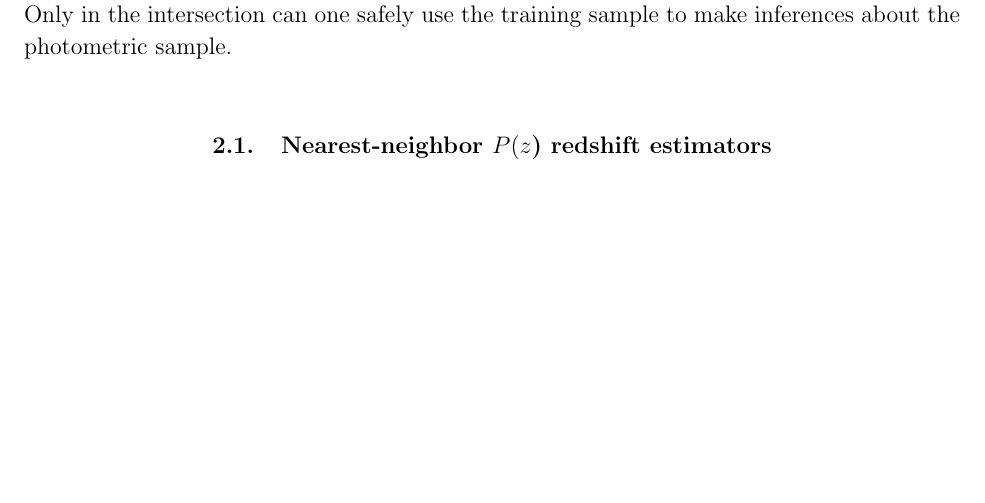
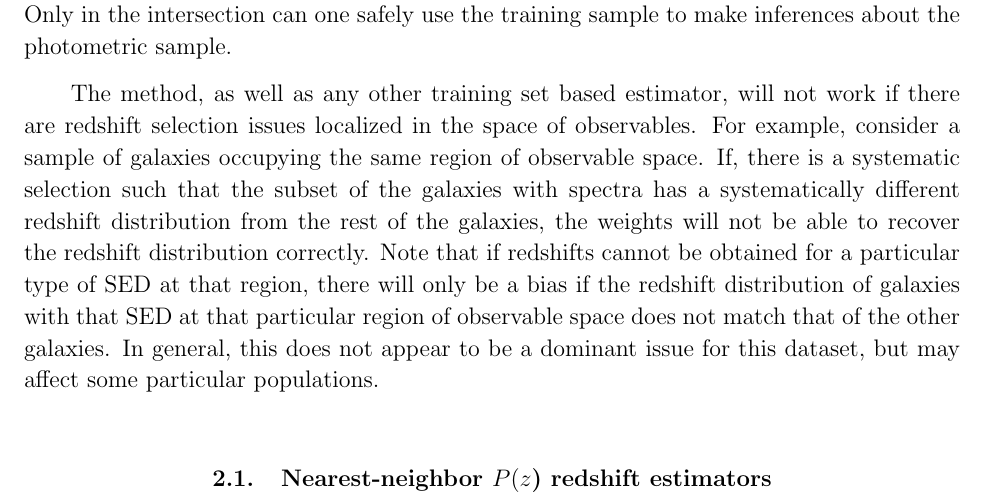
Before and after one commit to esheldon/latex, a LaTeX paper (photoz-dr8/photoz-dr8.tex): part of page 4 of 31, cut so that both start at the same text, the shorter picture padded with empty space. Compiled offline with pdfLaTeX.

Commit message:
ref reply 2

```diff
--- a/photoz-dr8/photoz-dr8.tex
+++ b/photoz-dr8/photoz-dr8.tex
@@ -137,6 +137,17 @@ observable space between training and photometric samples. Only in the
 intersection can one safely use the training sample to make inferences about
 the photometric sample.
 
+The method, as well as any other training set based estimator, will not work if there
+are redshift selection issues localized in the space of observables.
+For example, consider a sample of galaxies occupying the same region of observable space.
+If, there is a systematic selection such that the subset of the galaxies
+with spectra has a systematically different redshift distribution from the rest of the galaxies,
+the weights will not be able to recover the redshift distribution correctly.
+Note that if redshifts cannot be obtained for a particular type of SED at that region, there
+will only be a bias if the redshift distribution of galaxies with that SED at that particular
+region of observable space does not match that of the other galaxies.
+In general, this does not appear to be a dominant issue for this dataset, but may affect some
+particular populations.
 
 \subsection{Nearest-neighbor \pofz\ redshift estimators}\label{sec:nnpz}
 
```
Also changed, not shown: photoz-dr8/photoz-dr8.tex (4 more changed lines).
